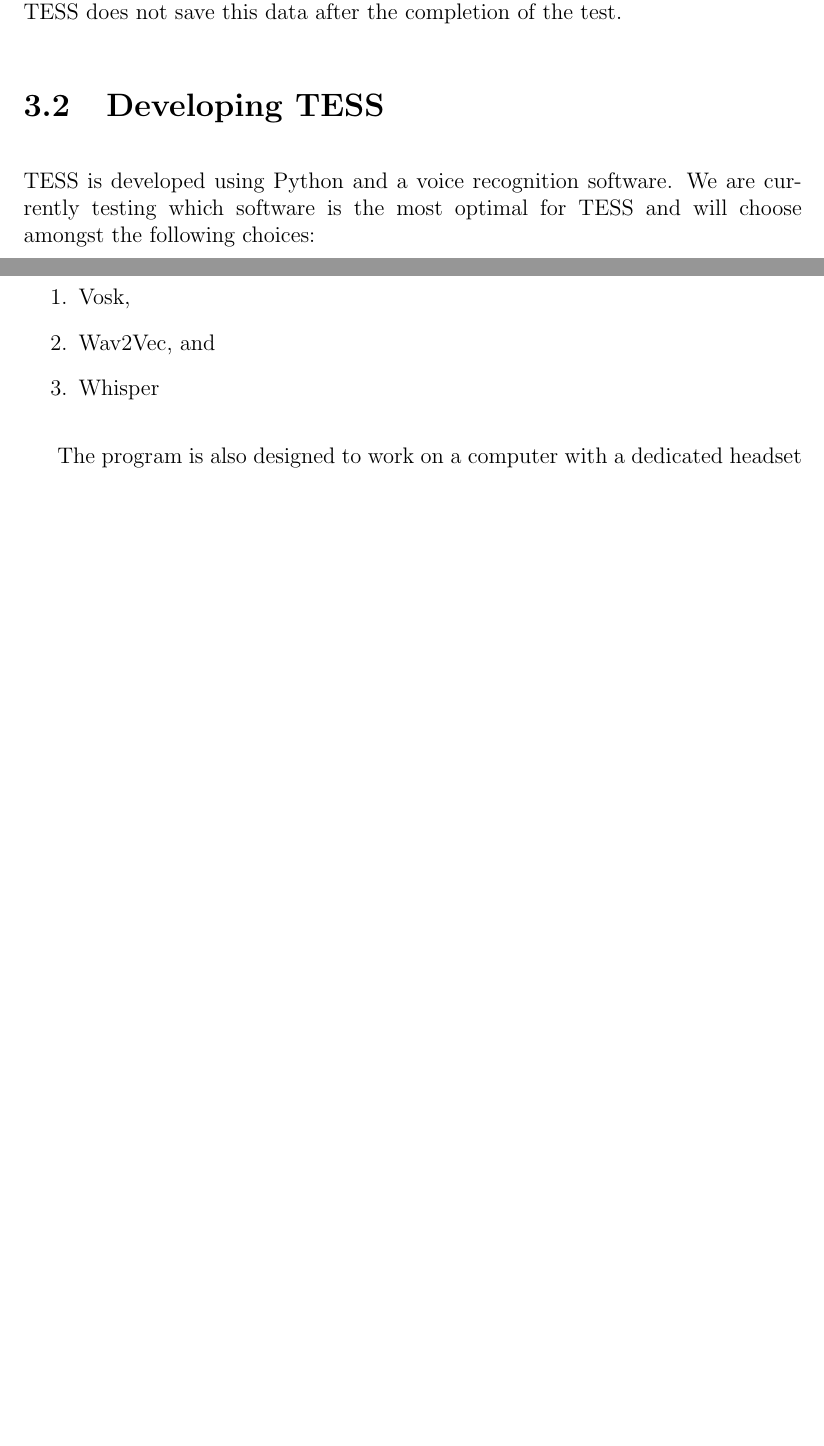
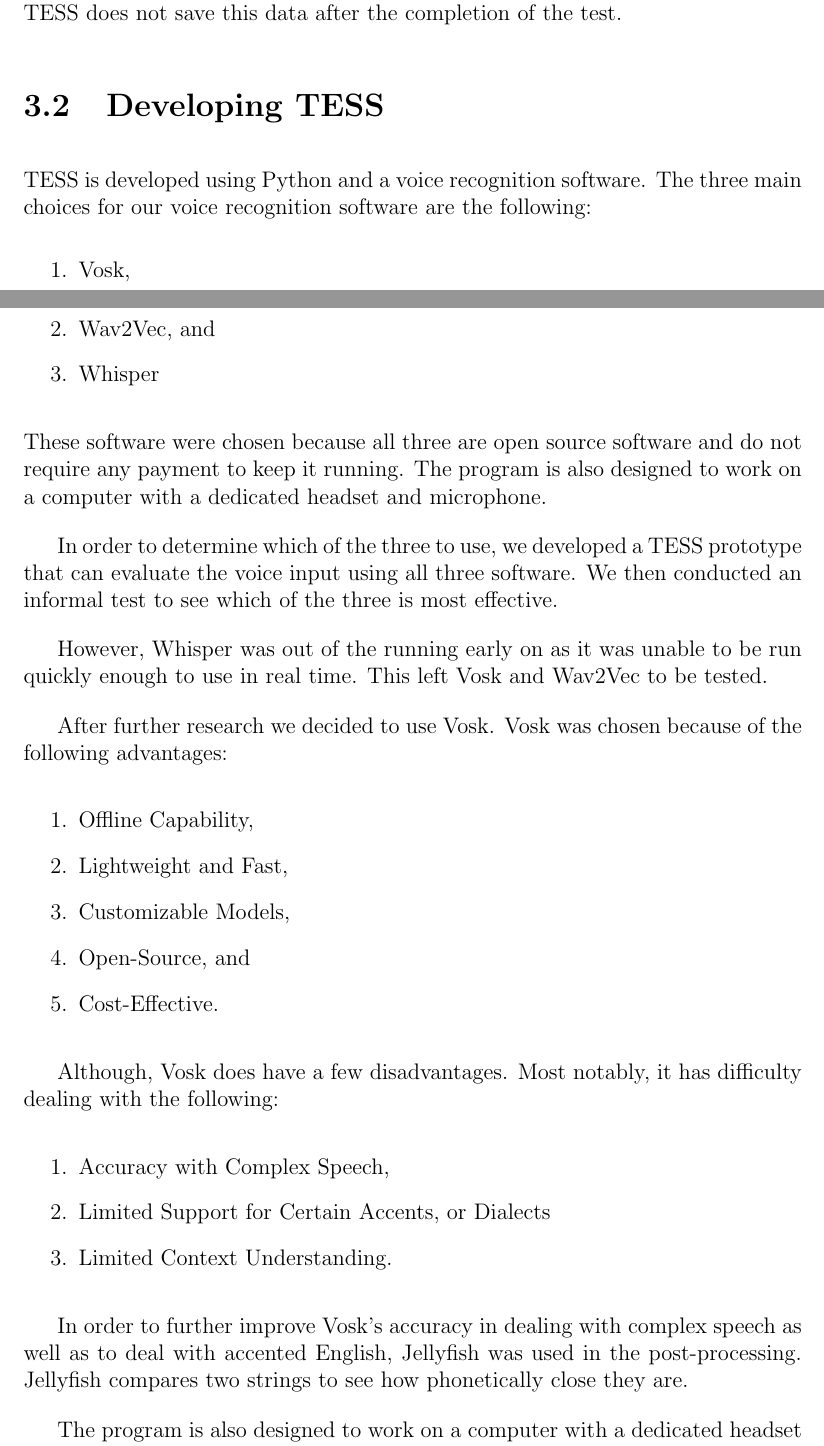
Before and after one commit to afsalibio/TESS, a LaTeX thesis (proposal/TESS_proposal/main.tex, which reads proposal/TESS_proposal/chapter_3.tex): two parts of pages 9 and 10 of 14, joined at a grey line, cut so that both start at the same text, the shorter picture padded with empty space. Compiled offline with pdfLaTeX.

Commit message:
Update chapter_3.tex
Added to the the Developing Tess subsection

```diff
--- a/proposal/TESS_proposal/chapter_3.tex
+++ b/proposal/TESS_proposal/chapter_3.tex
@@ -33,15 +33,39 @@
 This information is used to generate the excel report after the test is finished. TESS does not save this data after the completion of the test.
 
 \section{Developing TESS}
-TESS is developed using Python and a voice recognition software. We are currently testing which software is the most optimal for TESS and will choose amongst the following choices:
+TESS is developed using Python and a voice recognition software.
+The three main choices for our voice recognition software are the following:
 \begin{enumerate}
 \item Vosk,
 \item Wav2Vec, and
 \item Whisper
 \end{enumerate}
+These software were chosen because all three are open source software and do not require any payment to keep it running.
+The program is also designed to work on a computer with a dedicated headset and microphone.
+
+In order to determine which of the three to use, we developed a TESS prototype that can evaluate the voice input using all three software. We then conducted an informal test to see which of the three is most effective.
+
+However, Whisper was out of the running early on as it was unable to be run quickly enough to use in real time. This left Vosk and Wav2Vec to be tested.
+
+After further research we decided to use Vosk. Vosk was chosen because of the following advantages:
+\begin{enumerate}
+\item Offline Capability,
+\item Lightweight and Fast,
+\item Customizable Models,
+\item Open-Source, and
+\item Cost-Effective.
+\end{enumerate}
+
+Although, Vosk does have a few disadvantages. Most notably, it has difficulty dealing with the following:
+\begin{enumerate}
+    \item Accuracy with Complex Speech,
+    \item Limited Support for Certain Accents, or Dialects
+    \item Limited Context Understanding.
+\end{enumerate}
+
+In order to further improve Vosk’s accuracy in dealing with complex speech as well as to deal with accented English, Jellyfish was used in the post-processing. Jellyfish compares two strings to see how phonetically close they are.
 
 The program is also designed to work on a computer with a dedicated headset and microphone.
-
 \section{Testing the Program}
 TESS will be tested at the Iloilo City National High School with a group of ten (10) students within the Remedial Reading Program.
 
```
